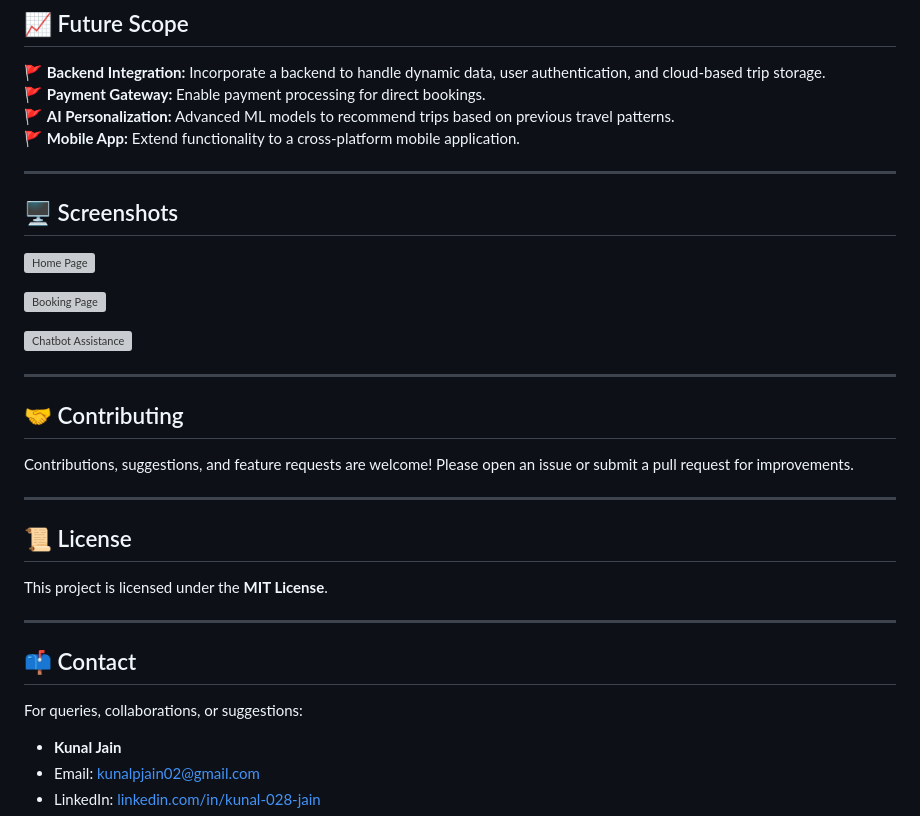
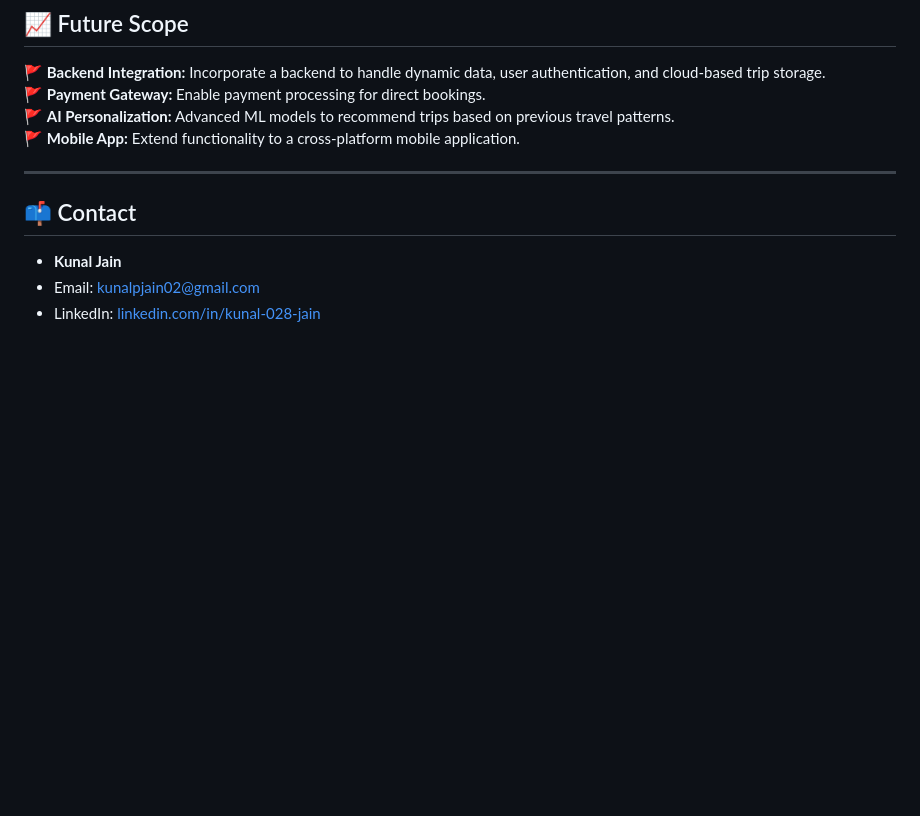
Before and after one commit to 028kunal/TravelMate_test, a Markdown page: README.md, the part around the change. Drawn GitHub-style; blank space fills up the shorter version; grey boxes are pictures that could not be loaded.

```diff
--- a/README.md
+++ b/README.md
@@ -72,33 +72,10 @@ TravelMate simplifies travel planning by allowing users to:
 🚩 **AI Personalization:** Advanced ML models to recommend trips based on previous travel patterns.
 🚩 **Mobile App:** Extend functionality to a cross-platform mobile application.
 
----
-
-## 🖥️ Screenshots
-
-![Home Page](https://via.placeholder.com/800x400?text=Home+Page+Screenshot)
-
-![Booking Page](https://via.placeholder.com/800x400?text=Booking+Page+Screenshot)
-
-![Chatbot Assistance](https://via.placeholder.com/800x400?text=Chatbot+Assistance+Screenshot)
-
----
-
-## 🤝 Contributing
-
-Contributions, suggestions, and feature requests are welcome! Please open an issue or submit a pull request for improvements.
-
----
-
-## 📜 License
-
-This project is licensed under the **MIT License**.
 
 ---
 
 ## 📫 Contact
-
-For queries, collaborations, or suggestions:
 
 - **Kunal Jain**
 - Email: [kunalpjain02@gmail.com](mailto:kunalpjain02@gmail.com)
```
